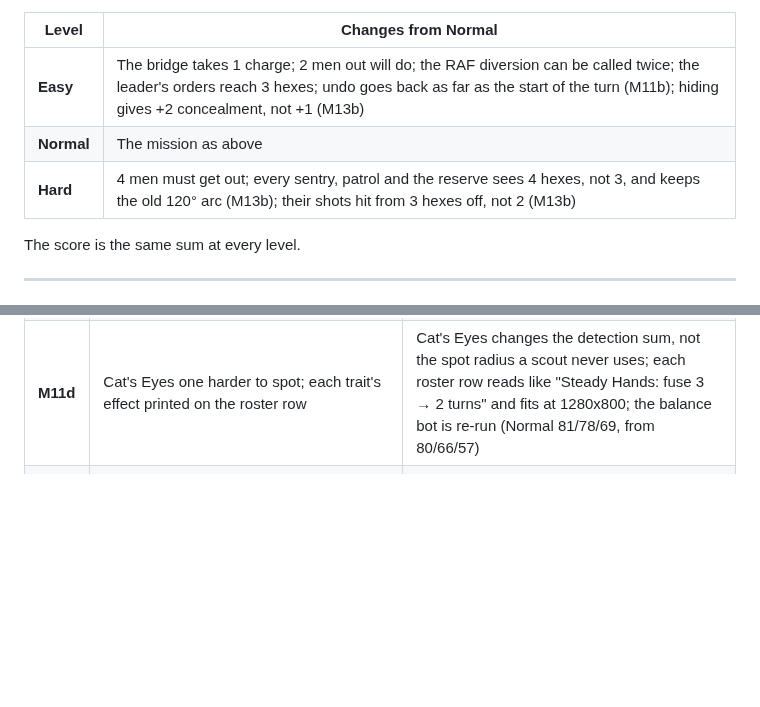
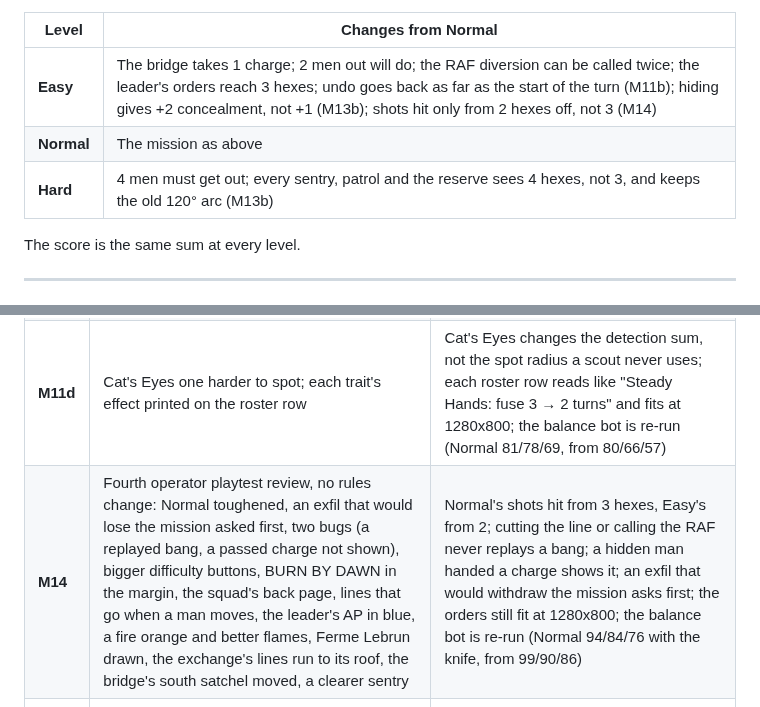
Before and after one commit to DavisPiero/burn-by-dawn, a Markdown page: SPEC.md, 2 parts joined by grey strips. Drawn GitHub-style; blank space fills up the shorter version.

```diff
--- a/SPEC.md
+++ b/SPEC.md
@@ -668,9 +677,9 @@ as `?seed=` picks the seed.
 
 | Level | Changes from Normal |
 |---|---|
-| **Easy** | The bridge takes 1 charge; 2 men out will do; the RAF diversion can be called twice; the leader's orders reach 3 hexes; undo goes back as far as the start of the turn (M11b); hiding gives +2 concealment, not +1 (M13b) |
+| **Easy** | The bridge takes 1 charge; 2 men out will do; the RAF diversion can be called twice; the leader's orders reach 3 hexes; undo goes back as far as the start of the turn (M11b); hiding gives +2 concealment, not +1 (M13b); shots hit only from 2 hexes off, not 3 (M14) |
 | **Normal** | The mission as above |
-| **Hard** | 4 men must get out; every sentry, patrol and the reserve sees 4 hexes, not 3, and keeps the old 120° arc (M13b); their shots hit from 3 hexes off, not 2 (M13b) |
+| **Hard** | 4 men must get out; every sentry, patrol and the reserve sees 4 hexes, not 3, and keeps the old 120° arc (M13b) |
 
 The score is the same sum at every level.
 
@@ -856,6 +867,7 @@ One Claude Code session each. Each must end in something playable in the browser
 | **M11b** | Operator playtest rules: undo steps by level, swimming while the bridge stands, passing a charge, a score for stealth instead of speed, in-play payoffs for the bonus targets | Easy undoes any step of the turn; a man can swim with the bridge up; a charge can be passed to the man beside him; the back page pays for men never spotted, not turns left; the exchange keeps the reserve away and the fuel dump takes a patrol off; the balance bot is re-run and compared |
 | **M11c** | The Cut the line rollover says what it takes and why it is worth a turn | Hovering X says scouts only, a full turn on a charge point, silent, no charge used, the same bonus, and the exchange's payoff; its "not now" names the charge point; no rules change |
 | **M11d** | Cat's Eyes one harder to spot; each trait's effect printed on the roster row | Cat's Eyes changes the detection sum, not the spot radius a scout never uses; each roster row reads like "Steady Hands: fuse 3 → 2 turns" and fits at 1280x800; the balance bot is re-run (Normal 81/78/69, from 80/66/57) |
+| **M14** | Fourth operator playtest review, no rules change: Normal toughened, an exfil that would lose the mission asked first, two bugs (a replayed bang, a passed charge not shown), bigger difficulty buttons, BURN BY DAWN in the margin, the squad's back page, lines that go when a man moves, the leader's AP in blue, a fire orange and better flames, Ferme Lebrun drawn, the exchange's lines run to its roof, the bridge's south satchel moved, a clearer sentry | Normal's shots hit from 3 hexes, Easy's from 2; cutting the line or calling the RAF never replays a bang; a hidden man handed a charge shows it; an exfil that would withdraw the mission asks first; the orders still fit at 1280x800; the balance bot is re-run (Normal 94/84/76 with the knife, from 99/90/86) |
 | **M13b** | The approved playtest rules: 110° arcs and a Road patrol, next turn's facing shown, a 60° sweep, shots from far off only pin, a stone turns sentries at once, charges left at the exfil, hiding counts double on Easy, Hard keeping the old arcs and range | A shot from more than 2 hexes pins; a stone turns a sentry before the detection check; a man leaving with a charge leaves it before the exfil; hovering an enemy outlines its next turn; the balance bot is re-run at every level |
 | **M13** | Third operator playtest review, no rules change but one bug: the orders reworked (level on top, wider, more air), Hide on H and Hold gone, turn cards docked bottom right, keys one to a line, shots and a suppressed band, AP as dots, new gunner and scout symbols, report grouped by man, the mission ended when no one can carry the charges left | The orders fit at 1280x800 with the difficulty first; H hides; a turn card leaves the left of the map clear; a suppress is seen and heard; with every man who could carry a charge dead the mission is withdrawn at once |
 | **M12b** | The approved playtest rules: the leader's orders strongest beside him, the knife, the spread zoomed to fit a small window | A man beside the leader gets +2 AP and two chevrons, within 2 hexes +1 and one; any man behind an enemy beside him, not in contact, can knife it for 2 AP and his turn, silently, leaving a body; a 1200-wide window shows the whole spread with no sideways scroll; the balance bot is re-run with and without the knife |
```
Also changed, not shown: other parts of SPEC.md (+16 -5 lines).
